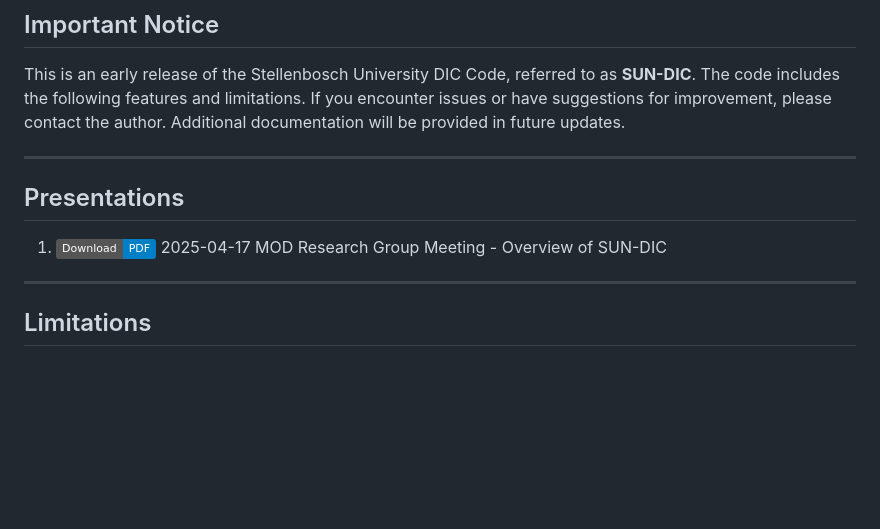
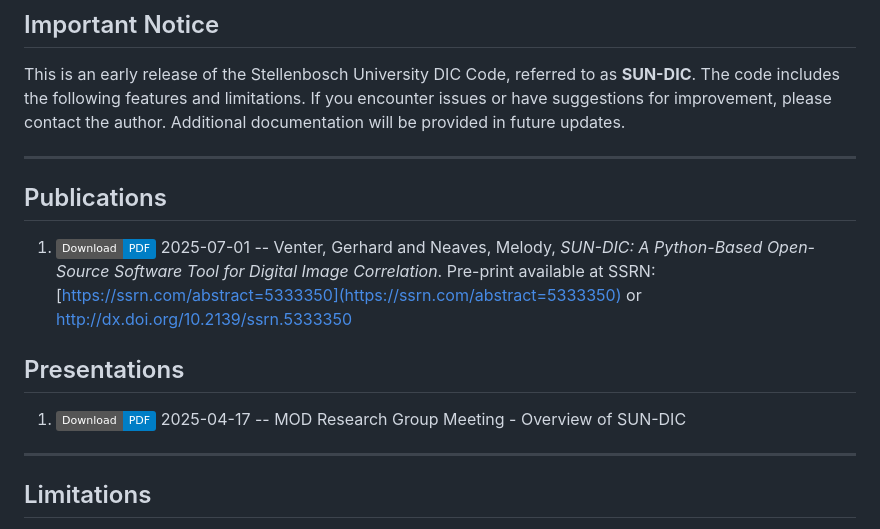
Before and after one commit to gventer/SUN-DIC, a Markdown page: README.md, the part around the change. Drawn GitHub-style; badges without logos; blank space fills up the shorter version.

Commit message:
Update README.md to add publication pre-print

```diff
--- a/README.md
+++ b/README.md
@@ -12,10 +12,13 @@
 This is an early release of the Stellenbosch University DIC Code, referred to as **SUN-DIC**. The code includes the following features and limitations. If you encounter issues or have suggestions for improvement, please contact the author. Additional documentation will be provided in future updates.
 
 ---
+## Publications
+1. [![Download PDF](https://img.shields.io/badge/Download-PDF-blue)](https://ssrn.com/abstract=5333350) 2025-07-01 -- Venter, Gerhard and Neaves, Melody, *SUN-DIC: A Python-Based Open-Source Software Tool for Digital Image Correlation*. Pre-print available at SSRN: [https://ssrn.com/abstract=5333350](https://ssrn.com/abstract=5333350) or [http://dx.doi.org/10.2139/ssrn.5333350 ](http://dx.doi.org/10.2139/ssrn.5333350)
+
 
 ## Presentations
 
-1. [![Download PDF](https://img.shields.io/badge/Download-PDF-blue)](presentations/2025_sundic_mod.pdf) 2025-04-17 MOD Research Group Meeting - Overview of SUN-DIC
+1. [![Download PDF](https://img.shields.io/badge/Download-PDF-blue)](presentations/2025_sundic_mod.pdf) 2025-04-17 -- MOD Research Group Meeting - Overview of SUN-DIC
 
 ---
 
```
